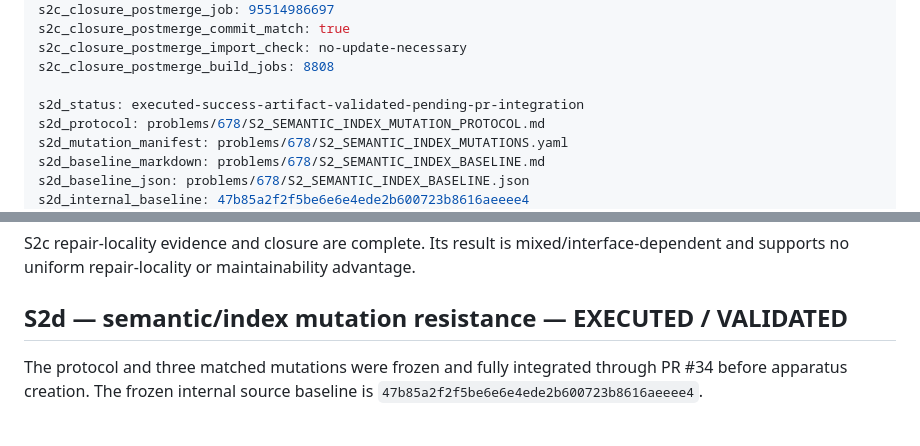
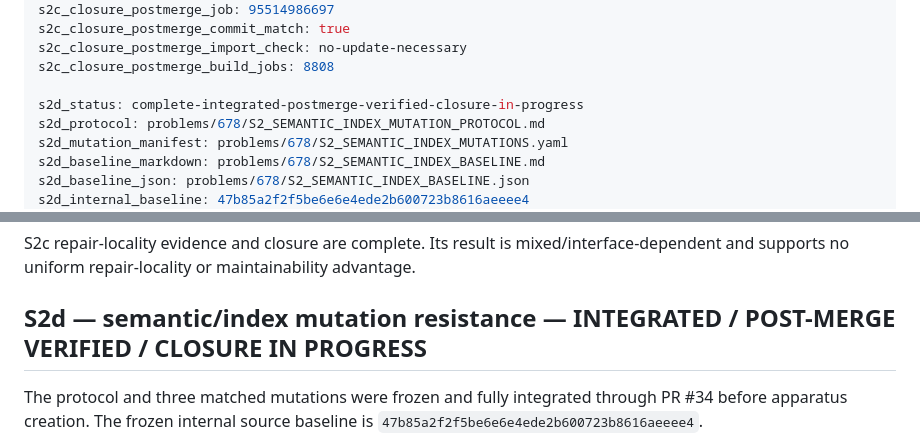
Before and after one commit to scientifica007/Erdos_Solving, a Markdown page: PROJECT_STATE.md, 2 parts joined by grey strips. Rendered like a GitHub page.

```diff
--- a/PROJECT_STATE.md
+++ b/PROJECT_STATE.md
@@ -59,7 +59,7 @@ s2c_closure_postmerge_commit_match: true
 s2c_closure_postmerge_import_check: no-update-necessary
 s2c_closure_postmerge_build_jobs: 8808
 
-s2d_status: executed-success-artifact-validated-pending-pr-integration
+s2d_status: complete-integrated-postmerge-verified-closure-in-progress
 s2d_protocol: problems/678/S2_SEMANTIC_INDEX_MUTATION_PROTOCOL.md
 s2d_mutation_manifest: problems/678/S2_SEMANTIC_INDEX_MUTATIONS.yaml
 s2d_baseline_markdown: problems/678/S2_SEMANTIC_INDEX_BASELINE.md
@@ -145,7 +158,7 @@ S2b controlled build/resource evidence and closure are complete. The credited si
 
 S2c repair-locality evidence and closure are complete. Its result is mixed/interface-dependent and supports no uniform repair-locality or maintainability advantage.
 
-## S2d — semantic/index mutation resistance — EXECUTED / VALIDATED
+## S2d — semantic/index mutation resistance — INTEGRATED / POST-MERGE VERIFIED / CLOSURE IN PROGRESS
 
 The protocol and three matched mutations were frozen and fully integrated through PR #34 before apparatus creation. The frozen internal source baseline is `47b85a2f2f5be6e6e4ede2b600723b8616aeeee4`.
 
```
Also changed, not shown: other parts of PROJECT_STATE.md (+28 -12 lines).
